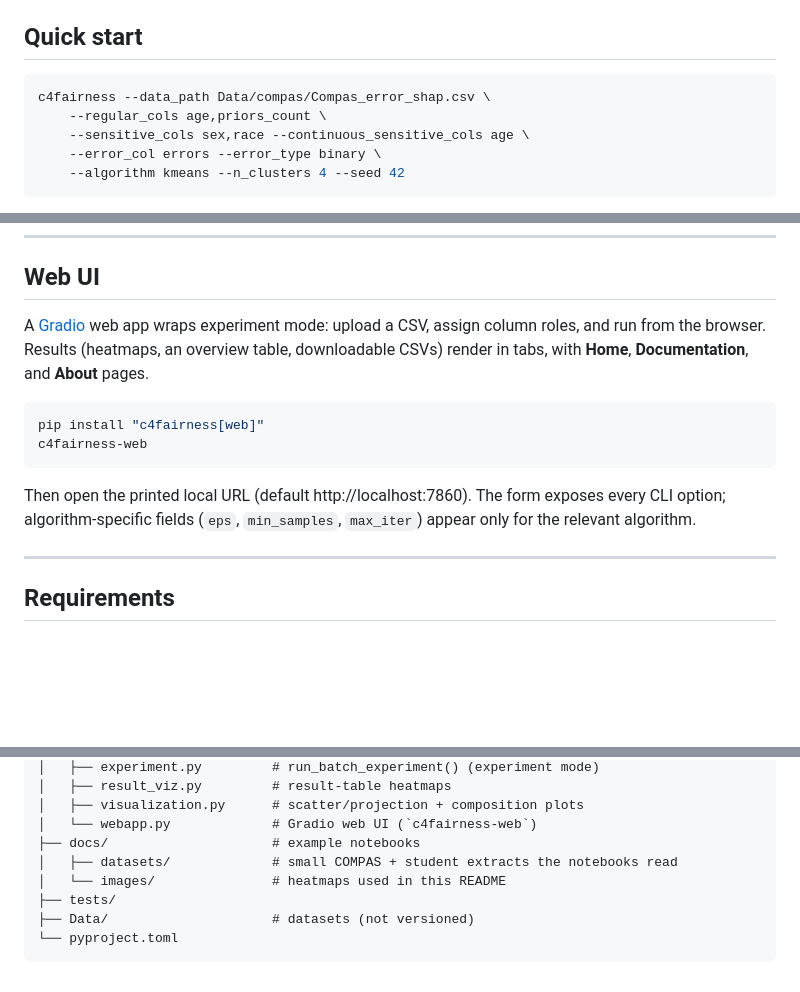
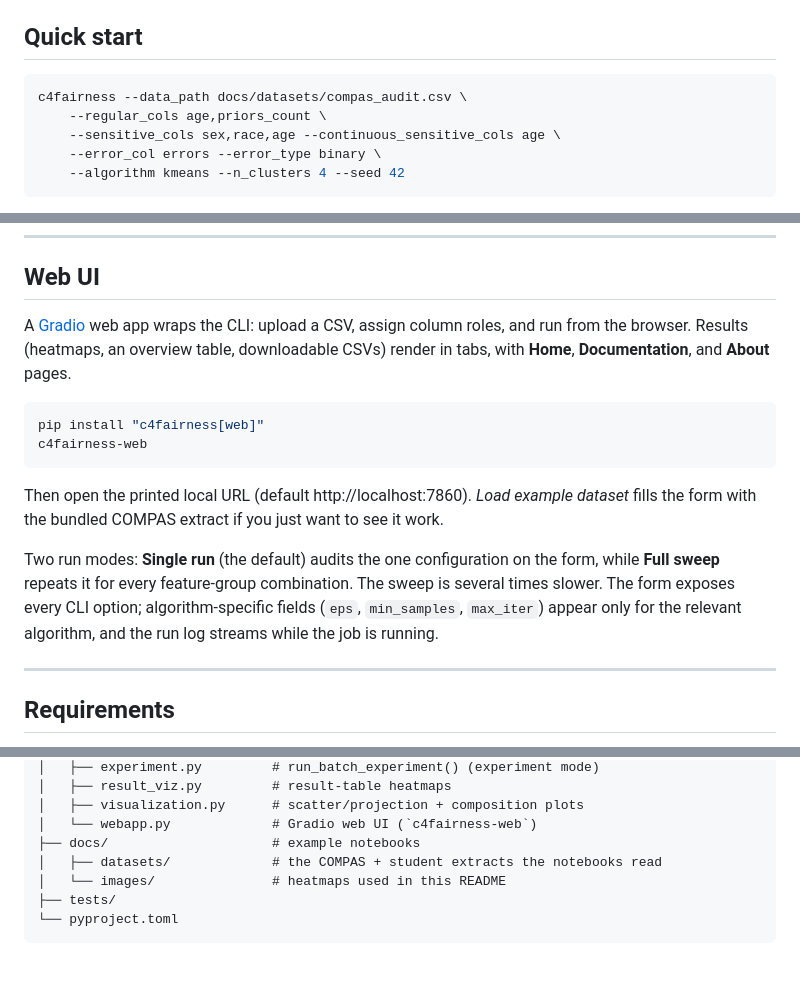
Before and after one commit to emma-ba/Clustering_4_Fairness, a Markdown page: README.md, 3 parts joined by grey strips. Rendered like a GitHub page; blank space fills up the shorter version.

````diff
--- a/README.md
+++ b/README.md
@@ -34,9 +34,9 @@ The import name is `c4fairness`; the CLI command is `c4fairness` (equivalently
 ## Quick start
 
 ```bash
-c4fairness --data_path Data/compas/Compas_error_shap.csv \
+c4fairness --data_path docs/datasets/compas_audit.csv \
     --regular_cols age,priors_count \
-    --sensitive_cols sex,race --continuous_sensitive_cols age \
+    --sensitive_cols sex,race,age --continuous_sensitive_cols age \
     --error_col errors --error_type binary \
     --algorithm kmeans --n_clusters 4 --seed 42
 ```
@@ -89,18 +89,23 @@ so their `FP Rate gap` of 1.0 is expected, not a finding.
 
 ## Web UI
 
-A [Gradio](https://www.gradio.app/) web app wraps experiment mode: upload a CSV, assign
-column roles, and run from the browser. Results (heatmaps, an overview table, downloadable
-CSVs) render in tabs, with **Home**, **Documentation**, and **About** pages.
+A [Gradio](https://www.gradio.app/) web app wraps the CLI: upload a CSV, assign column
+roles, and run from the browser. Results (heatmaps, an overview table, downloadable CSVs)
+render in tabs, with **Home**, **Documentation**, and **About** pages.
 
 ```bash
 pip install "c4fairness[web]"
 c4fairness-web
 ```
 
-Then open the printed local URL (default http://localhost:7860). The form exposes every CLI
-option; algorithm-specific fields (`eps`, `min_samples`, `max_iter`) appear only for the
-relevant algorithm.
+Then open the printed local URL (default http://localhost:7860). *Load example dataset*
+fills the form with the bundled COMPAS extract if you just want to see it work.
+
+Two run modes: **Single run** (the default) audits the one configuration on the form,
+while **Full sweep** repeats it for every feature-group combination. The sweep is
+several times slower. The form exposes every CLI option; algorithm-specific fields
+(`eps`, `min_samples`, `max_iter`) appear only for the relevant algorithm, and the run
+log streams while the job is running.
 
 ---
 
@@ -351,9 +374,8 @@ Clustering_4_Fairness/
 │   ├── visualization.py      # scatter/projection + composition plots
 │   └── webapp.py             # Gradio web UI (`c4fairness-web`)
 ├── docs/                     # example notebooks
-│   ├── datasets/             # small COMPAS + student extracts the notebooks read
+│   ├── datasets/             # the COMPAS + student extracts the notebooks read
 │   └── images/               # heatmaps used in this README
 ├── tests/
-├── Data/                     # datasets (not versioned)
 └── pyproject.toml
 ```
````
Also changed, not shown: other parts of README.md (+39 -21 lines).
